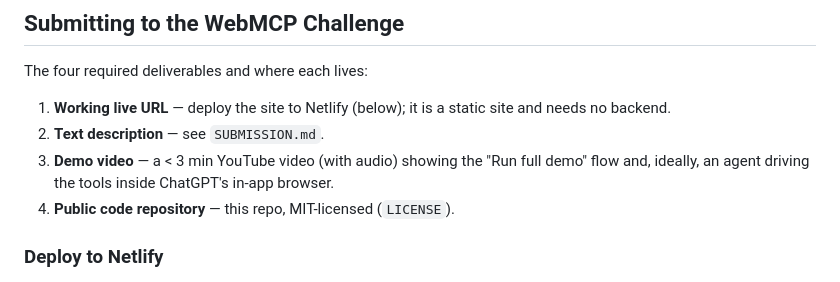
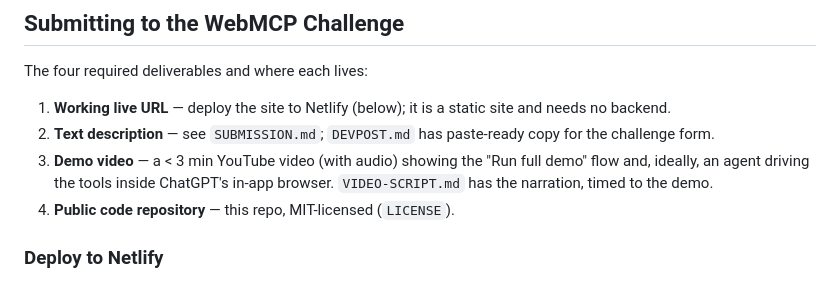
Before and after one commit to liyixuan139/webmcp-safeguard, a Markdown page: README.md, the part around the change. Rendered like a GitHub page.

```diff
--- a/README.md
+++ b/README.md
@@ -212,10 +212,11 @@ The four required deliverables and where each lives:
 
 1. **Working live URL** — deploy the site to Netlify (below); it is a static
    site and needs no backend.
-2. **Text description** — see `SUBMISSION.md`.
+2. **Text description** — see `SUBMISSION.md`; `DEVPOST.md` has paste-ready
+   copy for the challenge form.
 3. **Demo video** — a < 3 min YouTube video (with audio) showing the "Run full
    demo" flow and, ideally, an agent driving the tools inside ChatGPT's
-   in-app browser.
+   in-app browser. `VIDEO-SCRIPT.md` has the narration, timed to the demo.
 4. **Public code repository** — this repo, MIT-licensed (`LICENSE`).
 
 ### Deploy to Netlify
```
Also changed, not shown: DEVPOST.md (added, +65 -0 lines), VIDEO-SCRIPT.md (added, +81 -0 lines).
